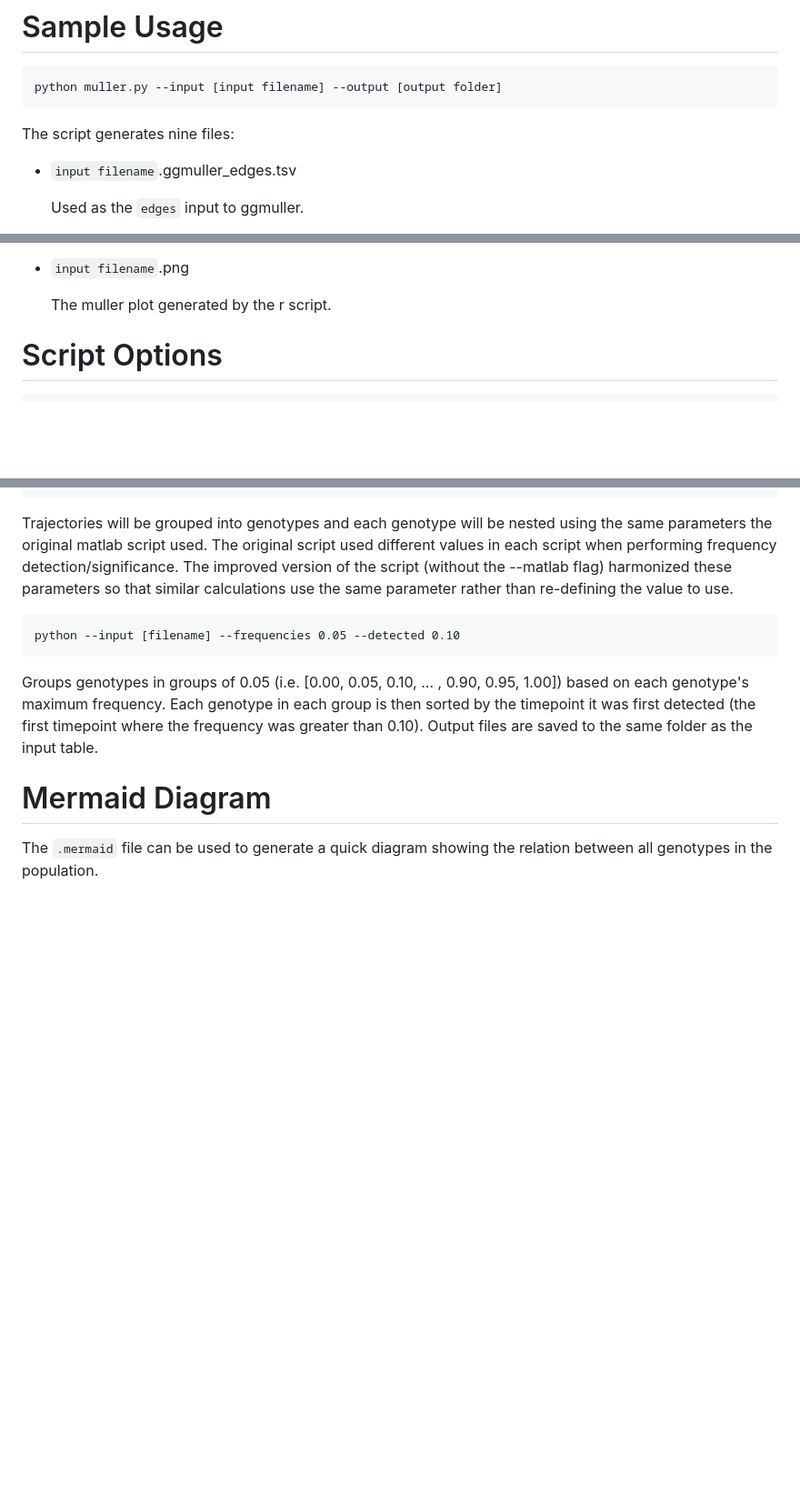
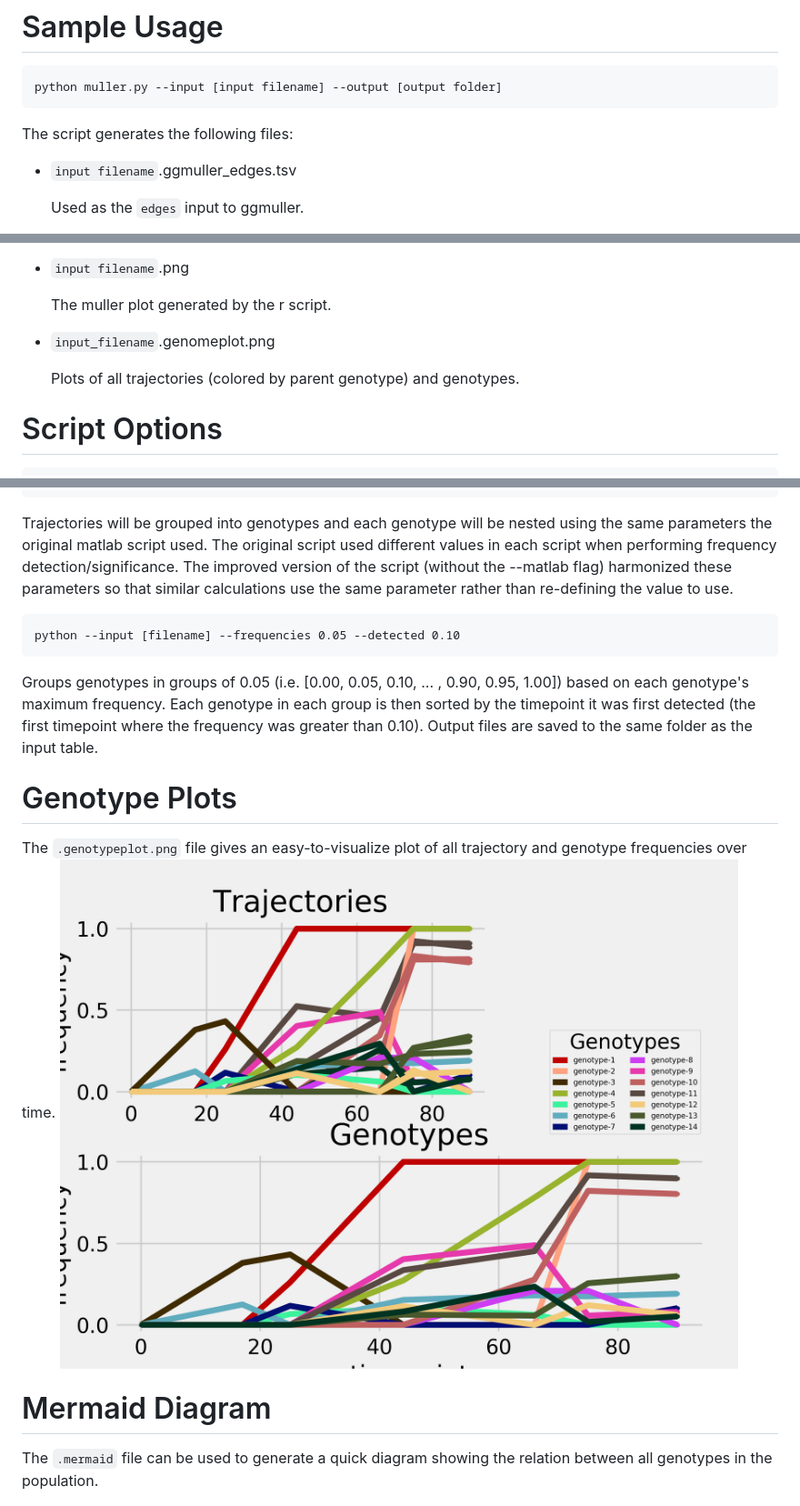
Before and after one commit to cdeitrick/Lolipop, a Markdown page: README.md, 3 parts joined by grey strips. Shown: that part at 91% size. GitHub-like rendering; pictures changed too: data/example.genotypeplot.png (added); blank space fills up the shorter version.

Commit message:
Added genotype plots.

````diff
--- a/README.md
+++ b/README.md
@@ -41,7 +41,7 @@ The table must have a column named `Trajectory` or `Genotype` and integer column
 python muller.py --input [input filename] --output [output folder]
 ```
 
-The script generates nine files:
+The script generates the following files:
 -  `input filename`.ggmuller_edges.tsv
 
 	Used as the `edges` input to ggmuller.
@@ -78,6 +78,9 @@ The script generates nine files:
 
 	The muller plot generated by the r script.
 
+- `input_filename`.genomeplot.png
+
+    Plots of all trajectories (colored by parent genotype) and genotypes.
 
 
 # Script Options
@@ -116,6 +119,9 @@ python --input [filename] --frequencies 0.05 --detected 0.10
 ```
 Groups genotypes in groups of 0.05 (i.e. [0.00, 0.05, 0.10, ... , 0.90, 0.95, 1.00]) based on each genotype's maximum frequency. Each genotype in each group is then sorted by the timepoint it was first detected (the first timepoint where the frequency was greater than 0.10). Output files are saved to the same folder as the input table.
 
+# Genotype Plots
+The `.genotypeplot.png` file gives an easy-to-visualize plot of all trajectory and genotype frequencies over time.
+![genotypeplot](./data/example.genotypeplot.png)
 # Mermaid Diagram
 
 The `.mermaid` file can be used to generate a quick diagram showing the relation between all genotypes in the population.
````
Also changed, not shown: other parts of README.md (+1 -1 lines), 1 other file.
